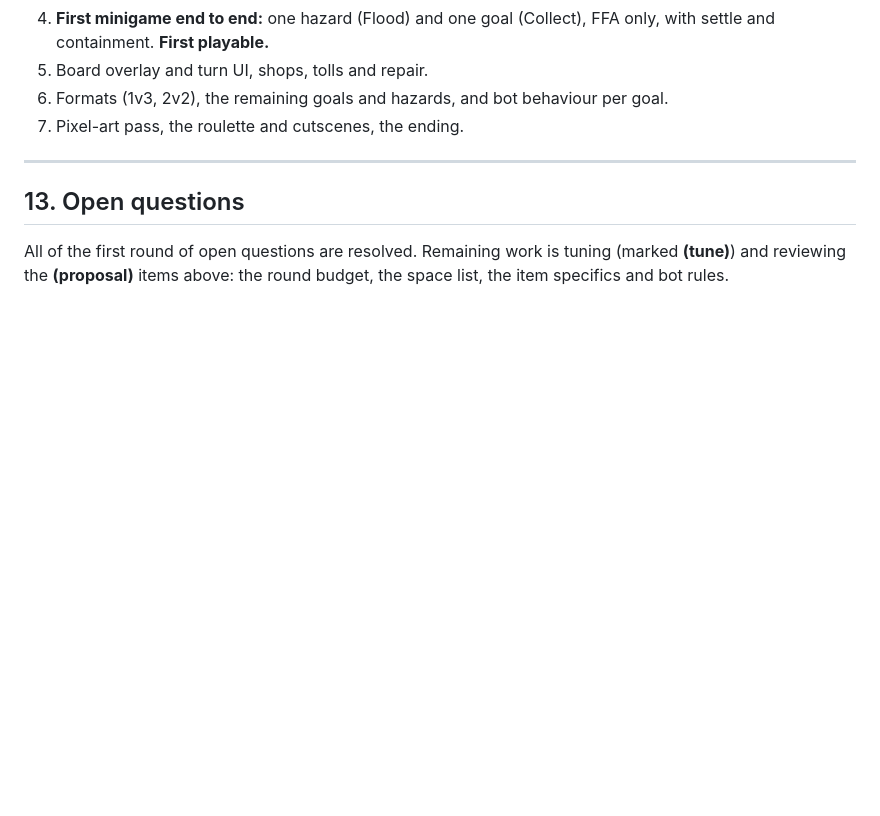
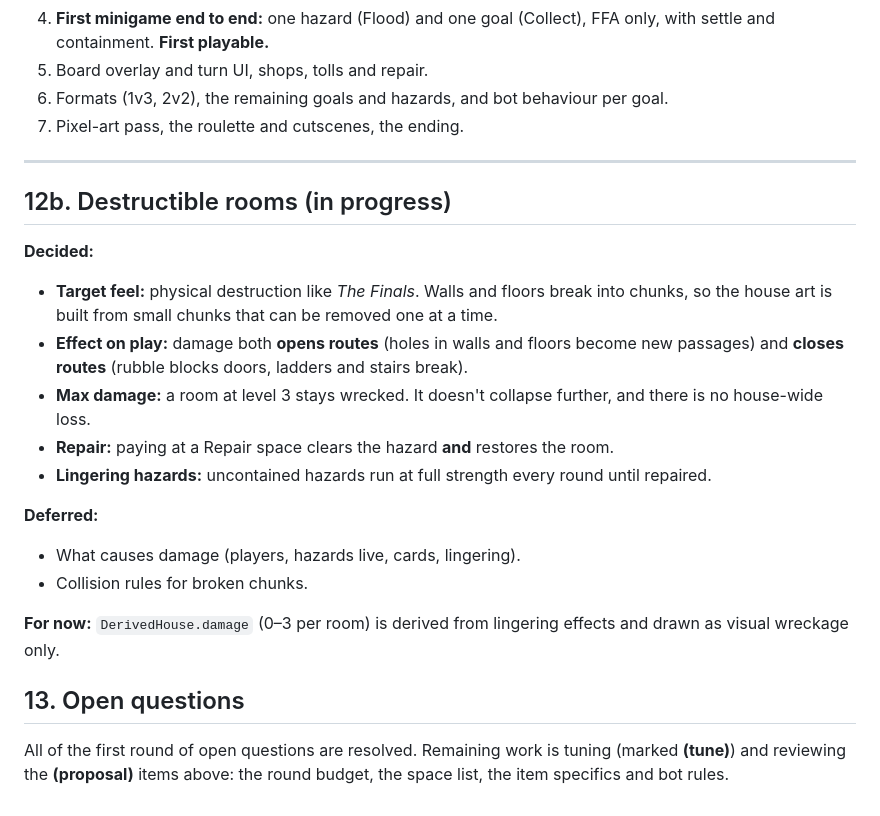
Before and after one commit to JohnnyNero/MP, a Markdown page: docs/design-proposal.md, the part around the change. GitHub-like rendering; blank space fills up the shorter version.

Commit message:
Add improvement report; record destructible-room decisions
Co-Authored-By: Claude Opus 5.5 <noreply@anthropic.com>
Claude-Session: https://claude.ai/code/session_017RjDNMgV3avNAyM4QGWyq7

```diff
--- a/docs/design-proposal.md
+++ b/docs/design-proposal.md
@@ -355,6 +355,21 @@ v1 = one house, one board, 8 hazards, 6 goals, about 6 items, bots on.
 
 ---
 
+## 12b. Destructible rooms (in progress)
+
+**Decided:**
+- **Target feel:** physical destruction like *The Finals*. Walls and floors break into chunks, so the house art is built from small chunks that can be removed one at a time.
+- **Effect on play:** damage both **opens routes** (holes in walls and floors become new passages) and **closes routes** (rubble blocks doors, ladders and stairs break).
+- **Max damage:** a room at level 3 stays wrecked. It doesn't collapse further, and there is no house-wide loss.
+- **Repair:** paying at a Repair space clears the hazard **and** restores the room.
+- **Lingering hazards:** uncontained hazards run at full strength every round until repaired.
+
+**Deferred:**
+- What causes damage (players, hazards live, cards, lingering).
+- Collision rules for broken chunks.
+
+**For now:** `DerivedHouse.damage` (0–3 per room) is derived from lingering effects and drawn as visual wreckage only.
+
 ## 13. Open questions
 
 All of the first round of open questions are resolved. Remaining work is
```
Also changed, not shown: docs/improvement-report.md (added, +158 -0 lines).
